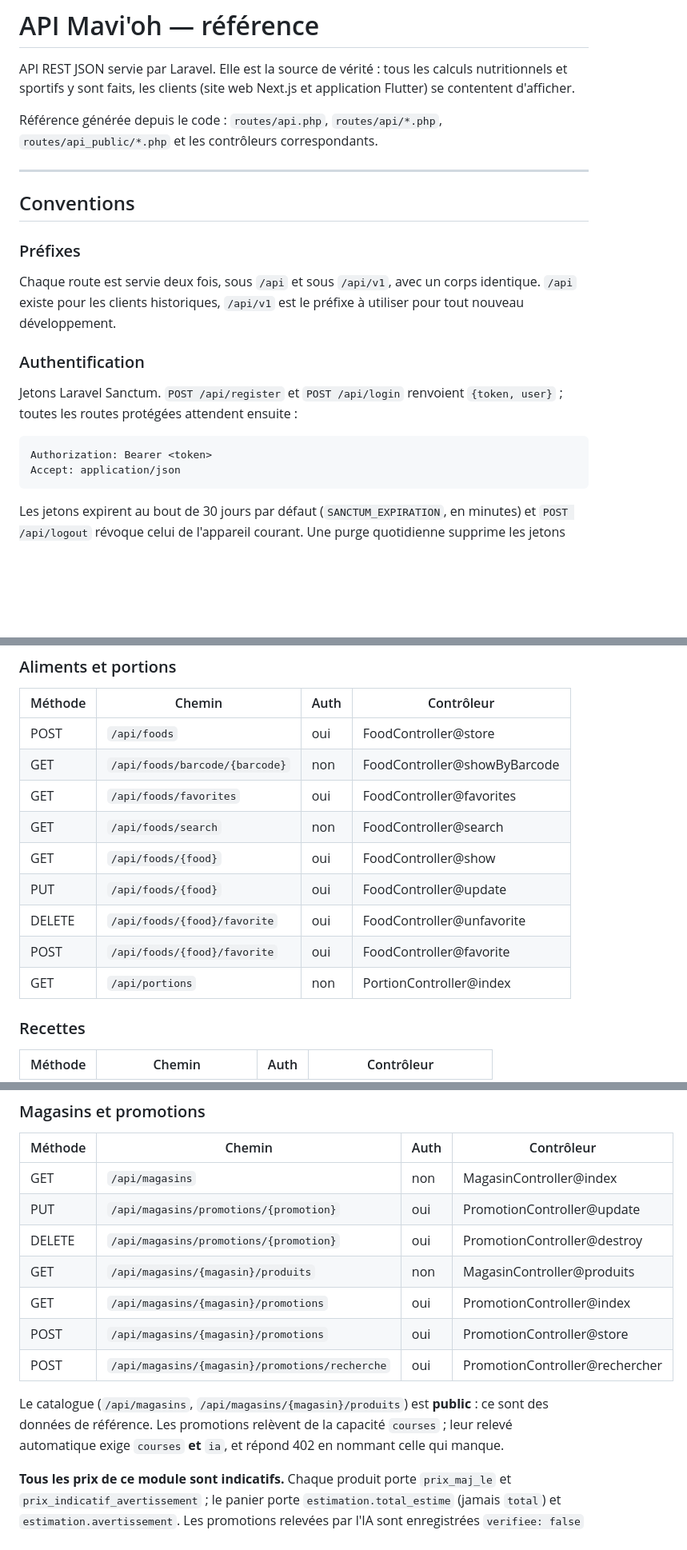
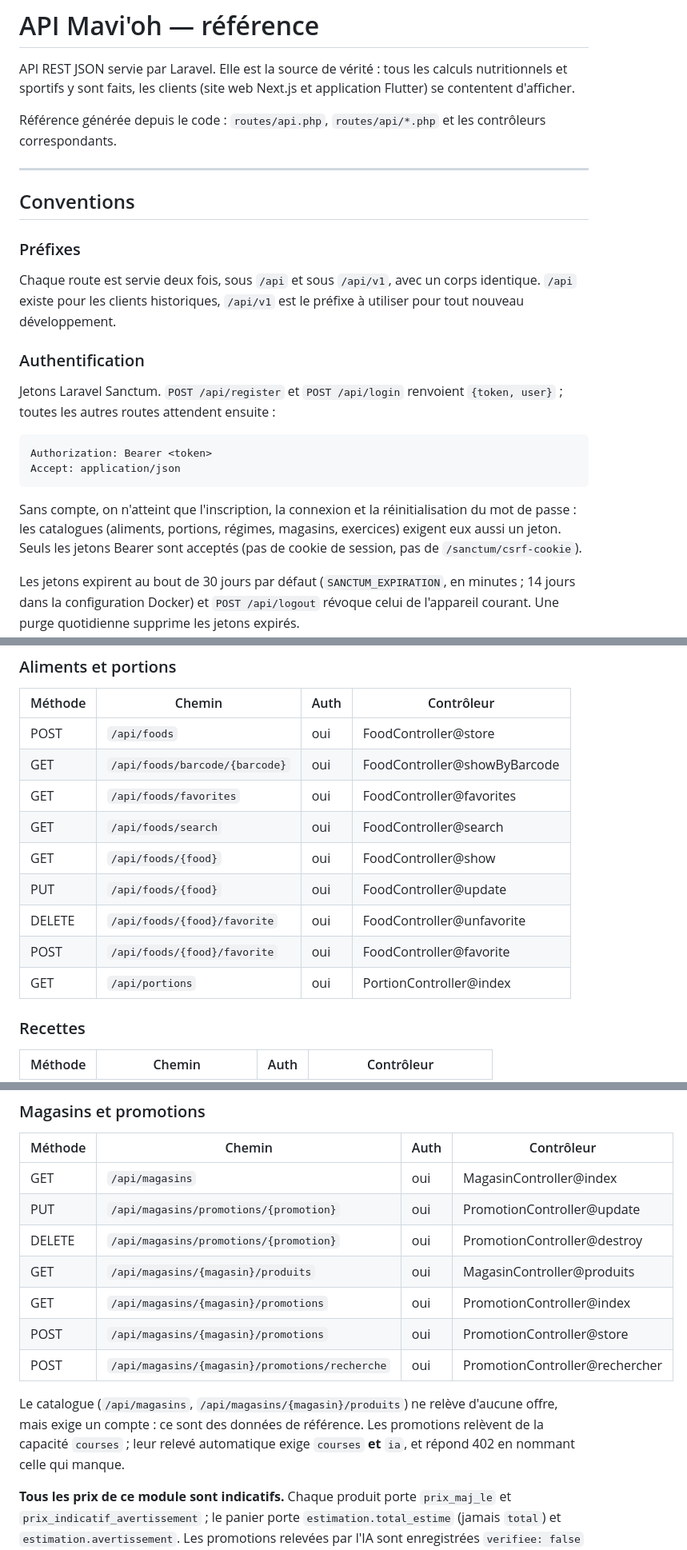
Before and after one commit to FloWindels/NutriApp, a Markdown page: docs/API.md, 3 parts joined by grey strips. Shown at 80% size. GitHub-like rendering; blank space fills up the shorter version.

Commit message:
docs: API, modèle de données et RGPD à jour
Co-Authored-By: Claude Opus 5.5 <noreply@anthropic.com>

````diff
--- a/docs/API.md
+++ b/docs/API.md
@@ -4,8 +4,8 @@ API REST JSON servie par Laravel. Elle est la source de vérité : tous les calc
 nutritionnels et sportifs y sont faits, les clients (site web Next.js et application
 Flutter) se contentent d'afficher.
 
-Référence générée depuis le code : `routes/api.php`, `routes/api/*.php`,
-`routes/api_public/*.php` et les contrôleurs correspondants.
+Référence générée depuis le code : `routes/api.php`, `routes/api/*.php` et les contrôleurs
+correspondants.
 
 ---
 
@@ -20,14 +20,20 @@ nouveau développement.
 ### Authentification
 
 Jetons Laravel Sanctum. `POST /api/register` et `POST /api/login` renvoient
-`{token, user}` ; toutes les routes protégées attendent ensuite :
+`{token, user}` ; toutes les autres routes attendent ensuite :
 
 ```
 Authorization: Bearer <token>
 Accept: application/json
 ```
 
-Les jetons expirent au bout de 30 jours par défaut (`SANCTUM_EXPIRATION`, en minutes) et
+Sans compte, on n'atteint que l'inscription, la connexion et la réinitialisation du mot de
+passe : les catalogues (aliments, portions, régimes, magasins, exercices) exigent eux aussi un
+jeton. Seuls les jetons Bearer sont acceptés (pas de cookie de session, pas de
+`/sanctum/csrf-cookie`).
+
+Les jetons expirent au bout de 30 jours par défaut (`SANCTUM_EXPIRATION`, en minutes ; 14 jours
+dans la configuration Docker) et
 `POST /api/logout` révoque celui de l'appareil courant. Une purge quotidienne supprime les
 jetons expirés.
 
@@ -109,14 +123,14 @@ clients qui ignorent la pagination continuent de fonctionner.
 | Méthode | Chemin | Auth | Contrôleur |
 |---|---|---|---|
 | POST | `/api/foods` | oui | FoodController@store |
-| GET | `/api/foods/barcode/{barcode}` | non | FoodController@showByBarcode |
+| GET | `/api/foods/barcode/{barcode}` | oui | FoodController@showByBarcode |
 | GET | `/api/foods/favorites` | oui | FoodController@favorites |
-| GET | `/api/foods/search` | non | FoodController@search |
+| GET | `/api/foods/search` | oui | FoodController@search |
 | GET | `/api/foods/{food}` | oui | FoodController@show |
 | PUT | `/api/foods/{food}` | oui | FoodController@update |
 | DELETE | `/api/foods/{food}/favorite` | oui | FoodController@unfavorite |
 | POST | `/api/foods/{food}/favorite` | oui | FoodController@favorite |
-| GET | `/api/portions` | non | PortionController@index |
+| GET | `/api/portions` | oui | PortionController@index |
 
 ### Recettes
 
@@ -218,16 +232,16 @@ sert de défaut.
 
 | Méthode | Chemin | Auth | Contrôleur |
 |---|---|---|---|
-| GET | `/api/magasins` | non | MagasinController@index |
+| GET | `/api/magasins` | oui | MagasinController@index |
 | PUT | `/api/magasins/promotions/{promotion}` | oui | PromotionController@update |
 | DELETE | `/api/magasins/promotions/{promotion}` | oui | PromotionController@destroy |
-| GET | `/api/magasins/{magasin}/produits` | non | MagasinController@produits |
+| GET | `/api/magasins/{magasin}/produits` | oui | MagasinController@produits |
 | GET | `/api/magasins/{magasin}/promotions` | oui | PromotionController@index |
 | POST | `/api/magasins/{magasin}/promotions` | oui | PromotionController@store |
 | POST | `/api/magasins/{magasin}/promotions/recherche` | oui | PromotionController@rechercher |
 
-Le catalogue (`/api/magasins`, `/api/magasins/{magasin}/produits`) est **public** : ce sont des
-données de référence. Les promotions relèvent de la capacité `courses` ; leur relevé automatique
+Le catalogue (`/api/magasins`, `/api/magasins/{magasin}/produits`) ne relève d'aucune offre, mais
+exige un compte : ce sont des données de référence. Les promotions relèvent de la capacité `courses` ; leur relevé automatique
 exige `courses` **et** `ia`, et répond 402 en nommant celle qui manque.
 
 **Tous les prix de ce module sont indicatifs.** Chaque produit porte `prix_maj_le` et
````
Also changed, not shown: other parts of docs/API.md (+12 -4 lines), docs/MODELE_DONNEES.md (+2 -0 lines), docs/RGPD.md (+5 -4 lines).
